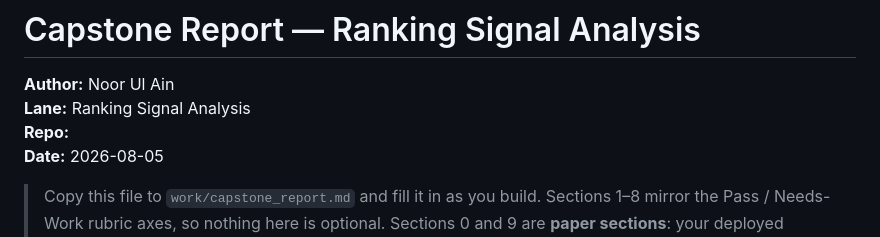
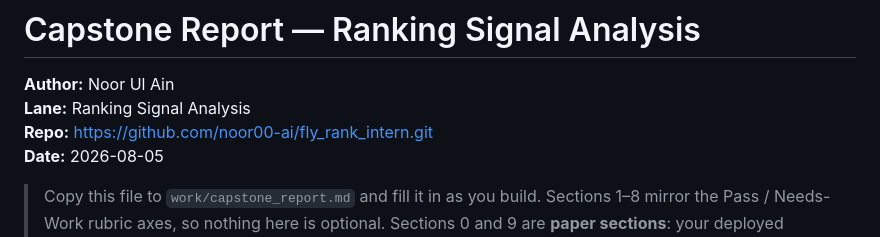
Before and after one commit to noor00-ai/fly_rank_intern, a Markdown page: work/capstone_report.md, the part around the change. Drawn GitHub-style.

Commit message:
Fix repository link in capstone_report.md
Updated the repository link in the capstone report.

```diff
--- a/work/capstone_report.md
+++ b/work/capstone_report.md
@@ -2,7 +2,7 @@
 
 **Author:** Noor Ul Ain
 **Lane:** Ranking Signal Analysis
-**Repo:** <your GitHub repository link>
+**Repo:** https://github.com/noor00-ai/fly_rank_intern.git
 **Date:** 2026-08-05
 
 > Copy this file to `work/capstone_report.md` and fill it in as you build. Sections 1–8
```
